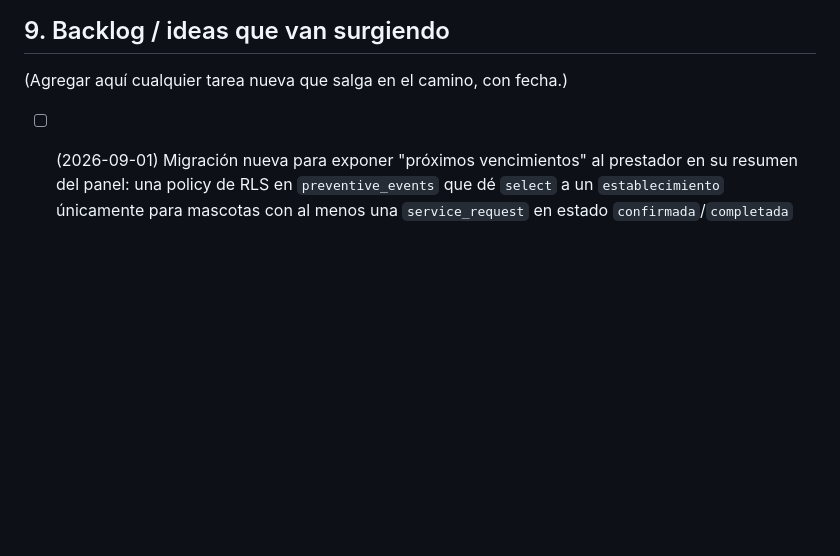
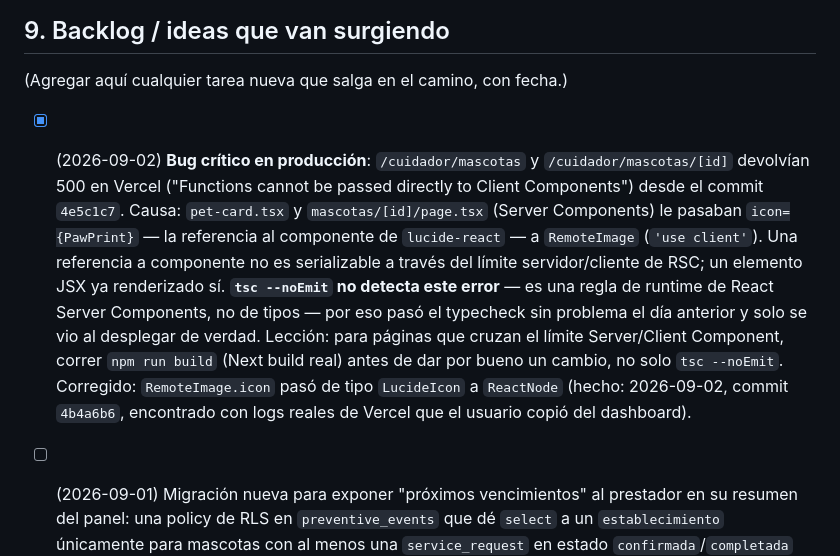
Before and after one commit to felipebaez07/PETAPP, a Markdown page: spec.md, the part around the change. Rendered like a GitHub page; blank space fills up the shorter version.

Commit message:
Documentar el bug critico de RSC y la leccion para el proximo build
Co-Authored-By: Claude Sonnet 5 <noreply@anthropic.com>

```diff
--- a/spec.md
+++ b/spec.md
@@ -415,6 +415,19 @@ Se corrió la skill `code-review` (nivel alto) sobre todo el diff del pivot (`83
 
 (Agregar aquí cualquier tarea nueva que salga en el camino, con fecha.)
 
+- [x] (2026-09-02) **Bug crítico en producción**: `/cuidador/mascotas` y `/cuidador/mascotas/[id]`
+  devolvían 500 en Vercel ("Functions cannot be passed directly to Client Components") desde el
+  commit `4e5c1c7`. Causa: `pet-card.tsx` y `mascotas/[id]/page.tsx` (Server Components) le pasaban
+  `icon={PawPrint}` — la referencia al componente de `lucide-react` — a `RemoteImage` (`'use client'`).
+  Una referencia a componente no es serializable a través del límite servidor/cliente de RSC; un
+  elemento JSX ya renderizado sí. **`tsc --noEmit` no detecta este error** — es una regla de runtime
+  de React Server Components, no de tipos — por eso pasó el typecheck sin problema el día anterior y
+  solo se vio al desplegar de verdad. Lección: para páginas que cruzan el límite Server/Client
+  Component, correr `npm run build` (Next build real) antes de dar por bueno un cambio, no solo
+  `tsc --noEmit`. Corregido: `RemoteImage.icon` pasó de tipo `LucideIcon` a `ReactNode` (hecho:
+  2026-09-02, commit `4b4a6b6`, encontrado con logs reales de Vercel que el usuario copió del
+  dashboard).
+
 - [ ] (2026-09-01) Migración nueva para exponer "próximos vencimientos" al prestador en su resumen del
   panel: una policy de RLS en `preventive_events` que dé `select` a un `establecimiento` únicamente para
   mascotas con al menos una `service_request` en estado `confirmada`/`completada` con ese establecimiento.
```
